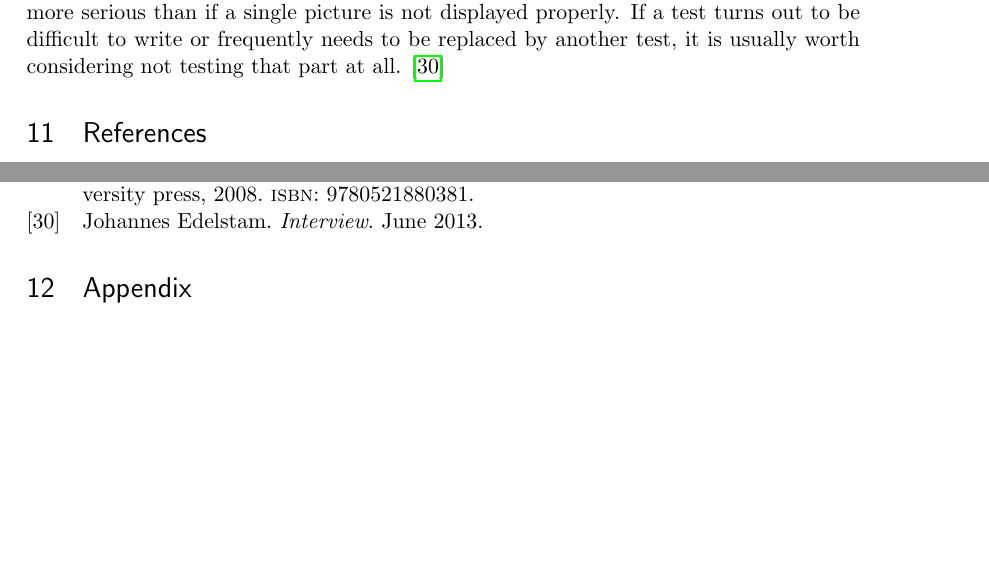
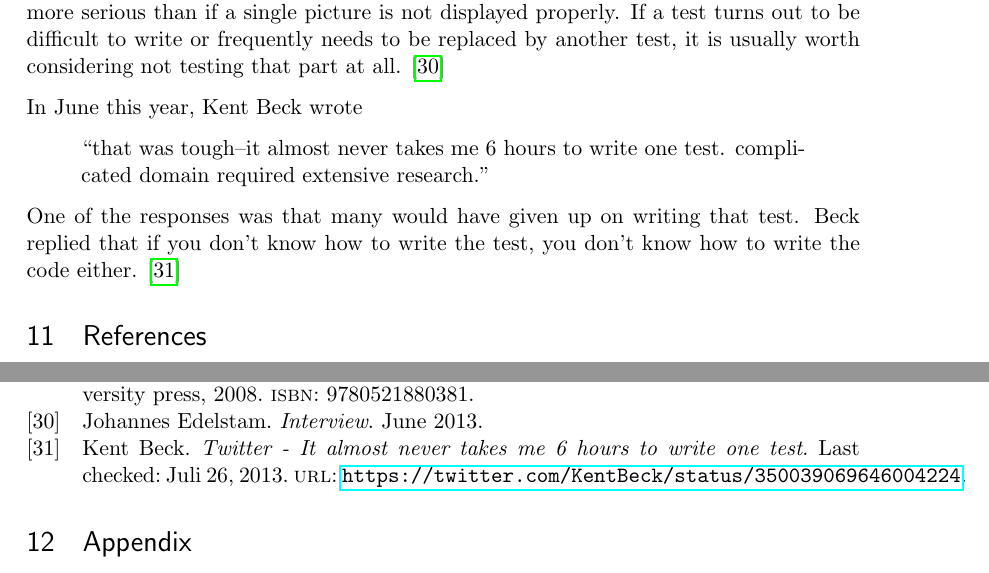
Before and after one commit to emilwall/exjobb, a LaTeX thesis (exjobb_thesis_emilwall.tex, which reads references.bib): two parts of pages 26 and 28 of 42, joined at a grey line, cut so that both start at the same text, the shorter picture padded with empty space. Compiled offline with pdfLaTeX.

Commit message:
Add Kent Beck citation, to be able to reference it when talking about the interview

```diff
--- a/exjobb_thesis_emilwall.tex
+++ b/exjobb_thesis_emilwall.tex
@@ -395,6 +395,14 @@ The feeling of being limited and not productive when writing tests can stem from
 
 When deciding what to test, it pays off to focus on parts that are central to how the application is perceived, for instance pure logic and calculations might be more important than pictures and graphs. An error that propagates through the entire application is more serious than if a single picture is not displayed properly. If a test turns out to be difficult to write or frequently needs to be replaced by another test, it is usually worth considering not testing that part at all. \cite{Edelstam}
 
+In June this year, Kent Beck wrote
+
+\begin{quote}
+``that was tough--it almost never takes me 6 hours to write one test. complicated domain required extensive research.''
+\end{quote}
+
+One of the responses was that many would have given up on writing that test. Beck replied that if you don't know how to write the test, you don't know how to write the code either. \cite{TwitterKentBeck}
+
 \printbibliography[heading=bibnumbered]
 
 \section{Appendix}
--- a/references.bib
+++ b/references.bib
@@ -232,0 +237,3 @@ day = {27},
+url = {https://twitter.com/KentBeck/status/350039069646004224},
+note = {Last checked: Juli~26, 2013},
+}
```
Also changed, not shown: references.bib (4 more changed lines).
